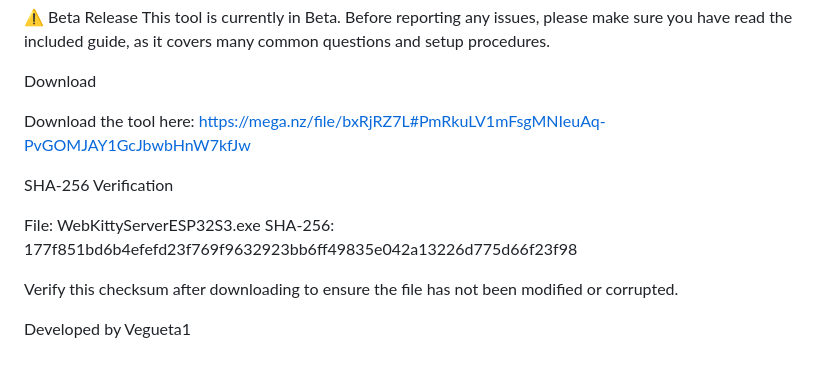
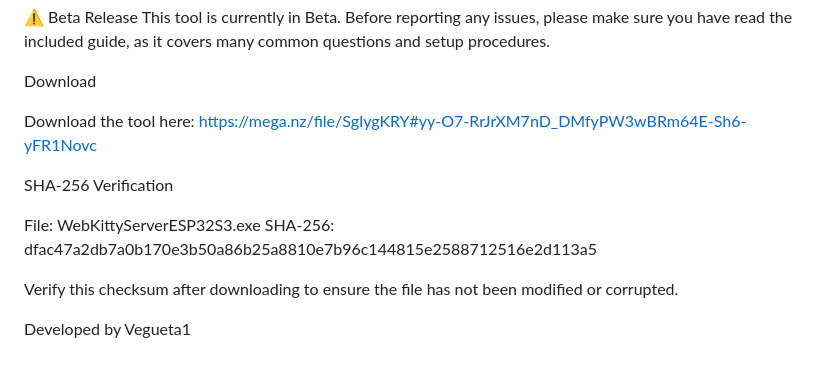
Before and after one commit to Vegueta-1/PS4-WebKitty-V2-Offline-Jailbreak-Server-ESP32-S3, a Markdown page: README.md, the part around the change. GitHub-like rendering.

```diff
--- a/README.md
+++ b/README.md
@@ -123,12 +123,12 @@ This tool is currently in Beta. Before reporting any issues, please make sure yo
 Download
 
 
-Download the tool here: https://mega.nz/file/bxRjRZ7L#PmRkuLV1mFsgMNIeuAq-PvGOMJAY1GcJbwbHnW7kfJw
+Download the tool here: https://mega.nz/file/SgIygKRY#yy-O7-RrJrXM7nD_DMfyPW3wBRm64E-Sh6-yFR1Novc
 
 SHA-256 Verification
 
 File: WebKittyServerESP32S3.exe
-SHA-256: 177f851bd6b4efefd23f769f9632923bb6ff49835e042a13226d775d66f23f98
+SHA-256: dfac47a2db7a0b170e3b50a86b25a8810e7b96c144815e2588712516e2d113a5
 
 Verify this checksum after downloading to ensure the file has not been modified or corrupted.
 
```
